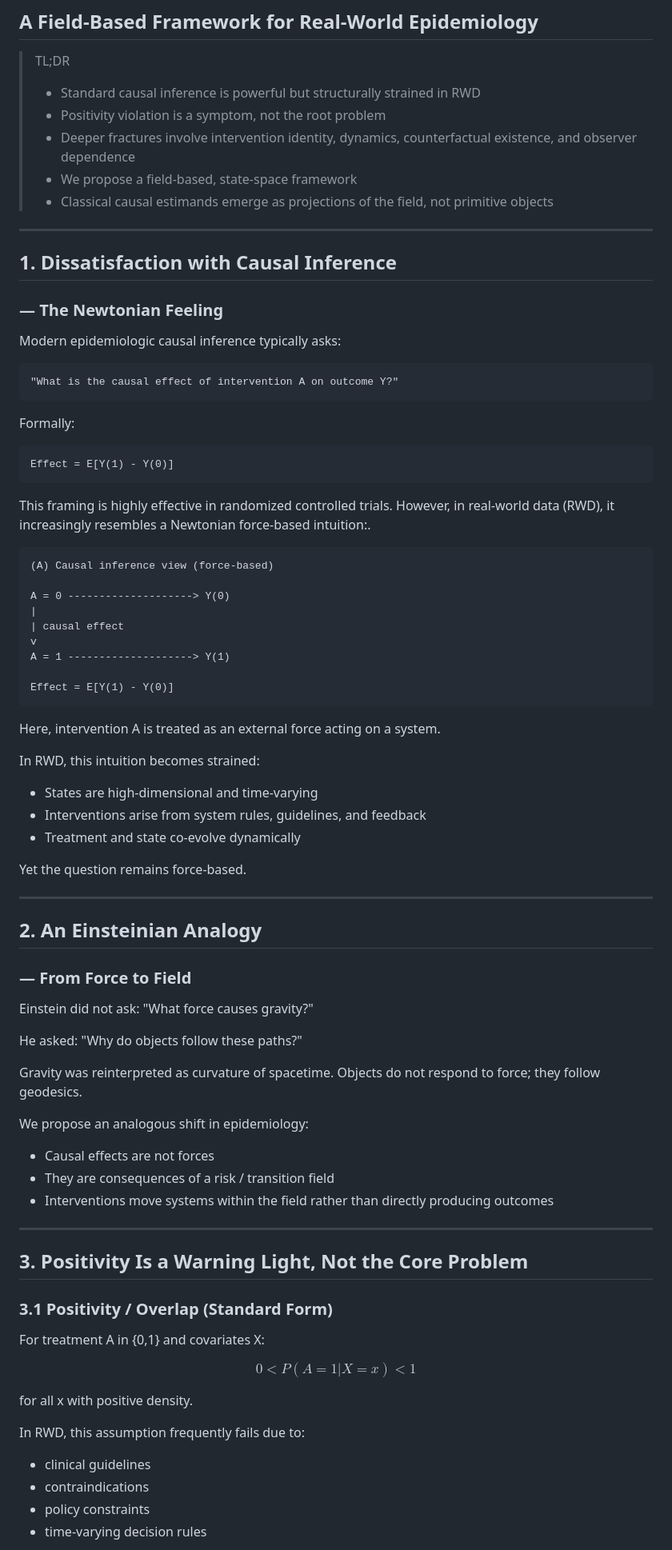
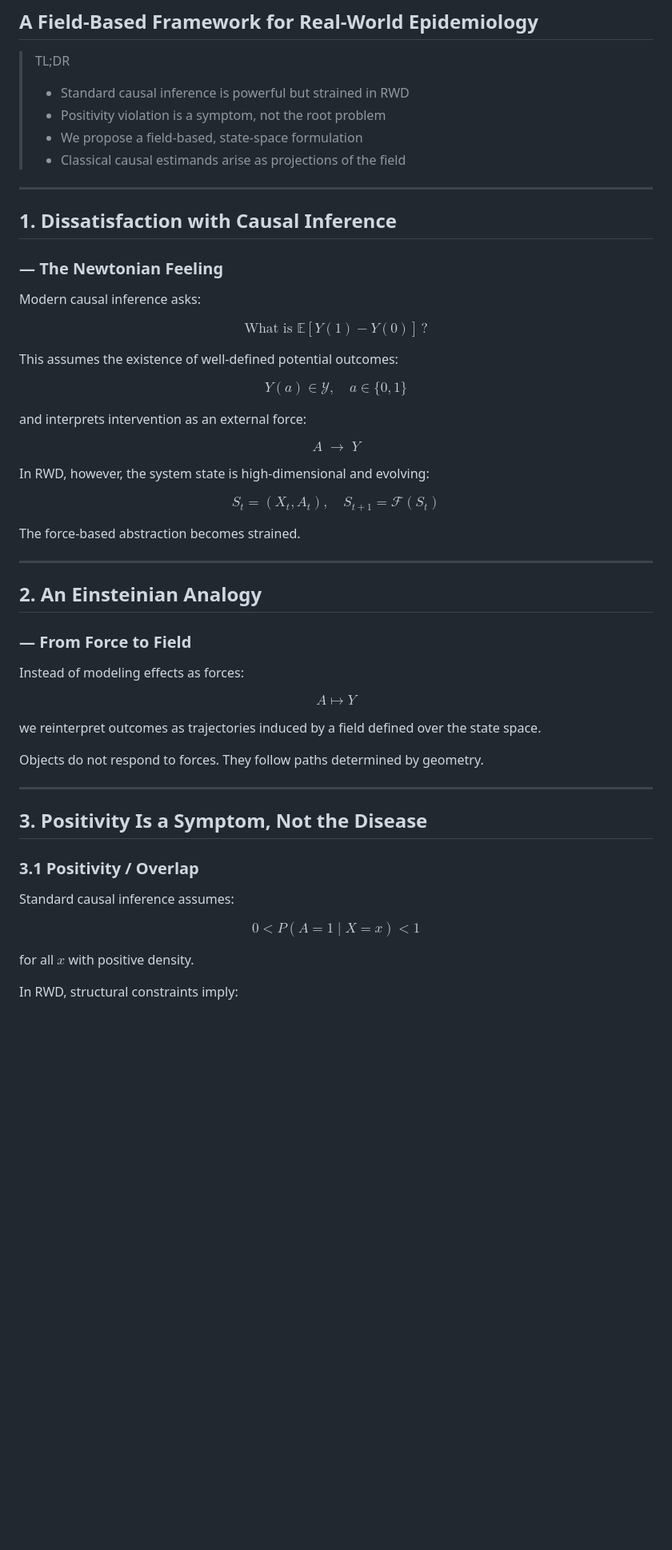
Before and after one commit to jinseob2kim/beyond_causality, a Markdown page: idea/abstract.md, the part around one of its changes. Shown at 80% size. Drawn GitHub-style; blank space fills up the shorter version.

````diff
--- a/idea/abstract.md
+++ b/idea/abstract.md
@@ -2,86 +2,72 @@
 ## A Field-Based Framework for Real-World Epidemiology
 
 > TL;DR
-> - Standard causal inference is powerful but structurally strained in RWD
+> - Standard causal inference is powerful but strained in RWD
 > - Positivity violation is a symptom, not the root problem
-> - Deeper fractures involve intervention identity, dynamics, counterfactual existence, and observer dependence
-> - We propose a field-based, state-space framework
-> - Classical causal estimands emerge as projections of the field, not primitive objects
+> - We propose a field-based, state-space formulation
+> - Classical causal estimands arise as projections of the field
 
 ---
 
 ## 1. Dissatisfaction with Causal Inference
 ### — The Newtonian Feeling
 
-Modern epidemiologic causal inference typically asks:
+Modern causal inference asks:
 
-    "What is the causal effect of intervention A on outcome Y?"
+$$
+\text{What is } \mathbb{E}[Y(1) - Y(0)] \, ?
+$$
 
-Formally:
+This assumes the existence of well-defined potential outcomes:
 
-    Effect = E[Y(1) - Y(0)]
+$$
+Y(a) \in \mathcal{Y}, \quad a \in \{0,1\}
+$$
 
-This framing is highly effective in randomized controlled trials.
-However, in real-world data (RWD), it increasingly resembles a
-Newtonian force-based intuition:.
+and interprets intervention as an external force:
 
-```text
-(A) Causal inference view (force-based)
+$$
+A \;\longrightarrow\; Y
+$$
 
-A = 0 --------------------> Y(0)
-|
-| causal effect
-v
-A = 1 --------------------> Y(1)
+In RWD, however, the system state is high-dimensional and evolving:
 
-Effect = E[Y(1) - Y(0)]
-```
+$$
+S_t = (X_t, A_t), \quad S_{t+1} = \mathcal{F}(S_t)
+$$
 
-Here, intervention A is treated as an external force acting on a system.
-
-In RWD, this intuition becomes strained:
-
-- States are high-dimensional and time-varying
-- Interventions arise from system rules, guidelines, and feedback
-- Treatment and state co-evolve dynamically
-
-Yet the question remains force-based.
+The force-based abstraction becomes strained.
 
 ---
 
 ## 2. An Einsteinian Analogy
 ### — From Force to Field
 
-Einstein did not ask:
-    "What force causes gravity?"
+Instead of modeling effects as forces:
 
-He asked:
-    "Why do objects follow these paths?"
+$$
+A \mapsto Y
+$$
 
-Gravity was reinterpreted as curvature of spacetime.
-Objects do not respond to force; they follow geodesics.
+we reinterpret outcomes as trajectories induced by a field defined
+over the state space.
 
-We propose an analogous shift in epidemiology:
-
-- Causal effects are not forces
-- They are consequences of a risk / transition field
-- Interventions move systems within the field rather than directly producing outcomes
+Objects do not respond to forces.
+They follow paths determined by geometry.
 
 ---
 
-## 3. Positivity Is a Warning Light, Not the Core Problem
+## 3. Positivity Is a Symptom, Not the Disease
 
-### 3.1 Positivity / Overlap (Standard Form)
+### 3.1 Positivity / Overlap
 
-For treatment A in {0,1} and covariates X:
+Standard causal inference assumes:
 
-   $$ 0 < P(A = 1 | X = x) < 1 $$
+$$
+0 < P(A = 1 \mid X = x) < 1
+$$
 
-for all x with positive density.
+for all $x$ with positive density.
 
-In RWD, this assumption frequently fails due to:
-- clinical guidelines
-- contraindications
-- policy constraints
-- time-varying decision rules
+In RWD, structural constraints imply:
 
````
Also changed, not shown: other parts of idea/abstract.md (+87 -172 lines).
